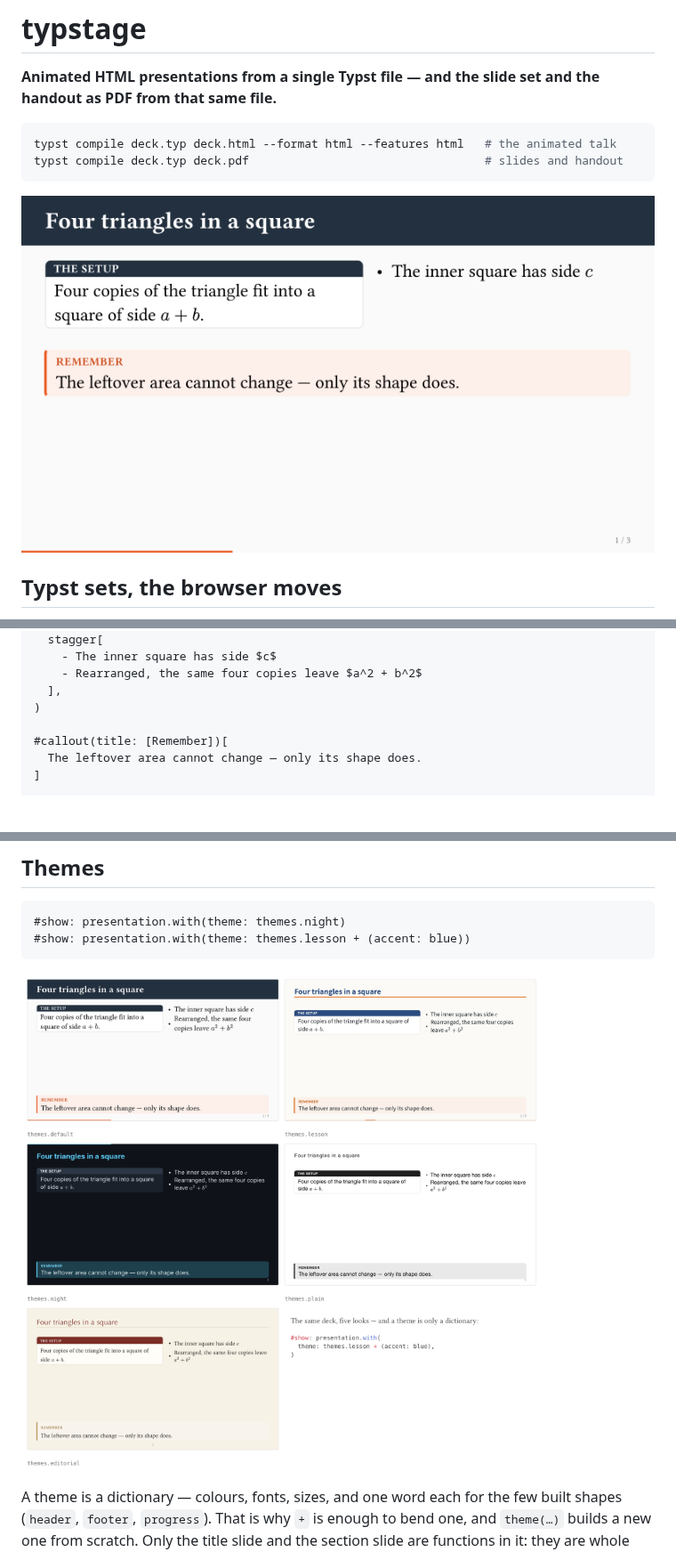
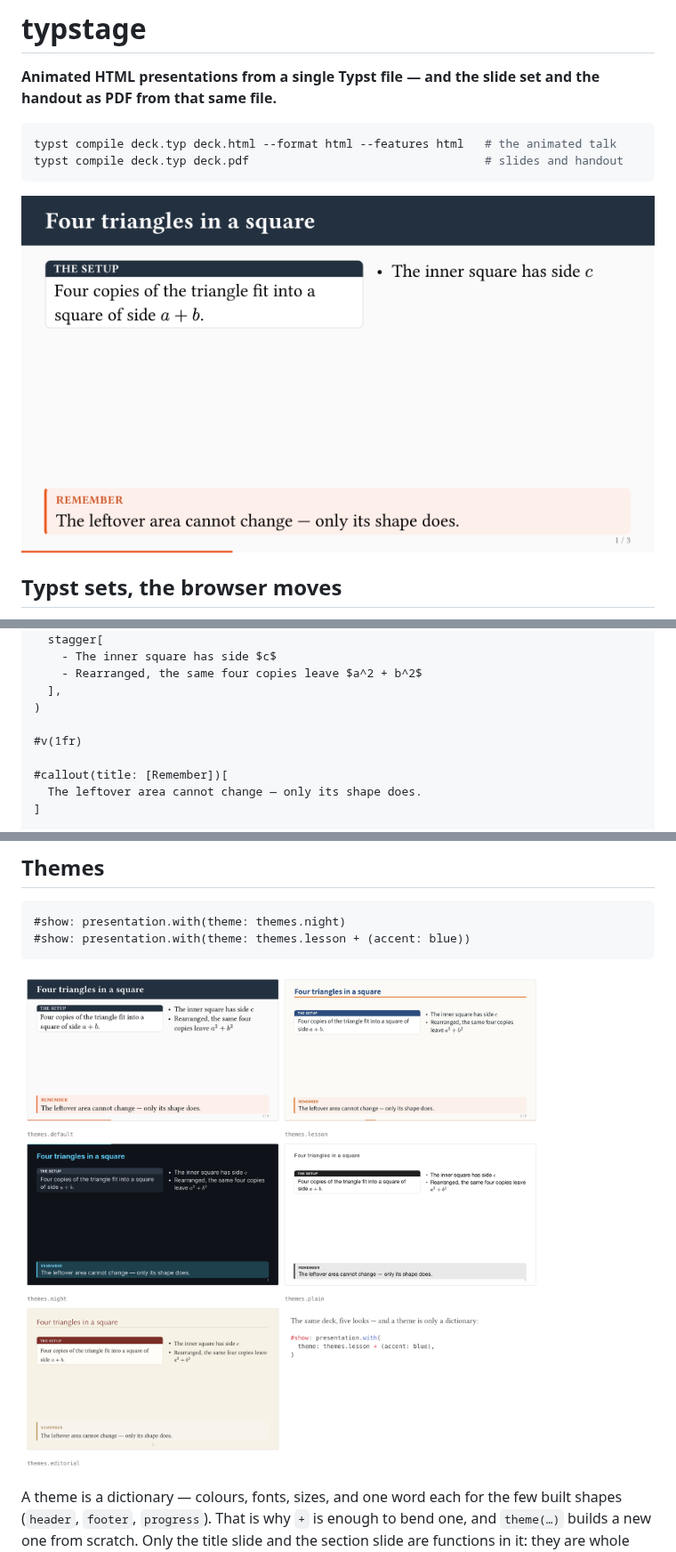
Before and after one commit to Loewe1000/typstage, a Markdown page: README.md, 3 parts joined by grey strips. Shown at 89% size. GitHub-like rendering; pictures changed too: assets/slide.png, assets/themes.png; blank space fills up the shorter version.

Commit message:
stagger: das Aufzählungszeichen rutschte neben die Mitte seines Punktes
Sichtbar wurde es erst in den README-Bildern: ein zweizeiliger Punkt trug sein
Zeichen neben der zweiten Zeile statt neben der ersten.

`stagger` setzt die Zeichen selbst — sie müssen zum verfolgten Element gehören,
sonst stünden sie da, bevor ihr Punkt erscheint. Das Raster dafür nannte nur
die waagerechte Ausrichtung, `(right, left)`. Die senkrechte blieb `auto`, und
`auto` erbt die des umgebenden Rasters — `side-by-side` gibt `horizon` vor.
Damit wurde das Zeichen an der Mitte eines mehrzeiligen Punktes ausgerichtet.

Ein Minimaltest allein auf der Seite zeigte den Fehler nicht: ohne `horizon` in
der Umgebung fällt `auto` auf `top` und alles sieht richtig aus. Erst im Raster
nachgebaut trat er hervor. Jetzt steht `right + top, left + top` da, damit von
außen nichts mehr hineinregieren kann.

Alle anderen Raster im Paket nennen ihre senkrechte Ausrichtung bereits.

Dazu die drei Bilder neu, die den Fehler zeigten, und eine Zeile im
Beispiel-Deck: ohne `#v(1fr)` klebte der Merksatz unter der Karte und die
untere Folienhälfte blieb leer — im Titelbild der README kein guter Anblick.
Die Galerie-Decks hatten die Zeile längst.

```diff
--- a/README.md
+++ b/README.md
@@ -57,6 +57,8 @@ This file compiles, as it stands, with both commands above.
     - Rearranged, the same four copies leave $a^2 + b^2$
   ],
 )
+
+#v(1fr)
 
 #callout(title: [Remember])[
   The leftover area cannot change — only its shape does.
```
Also changed, not shown: assets/handout.png, 1 other file.
